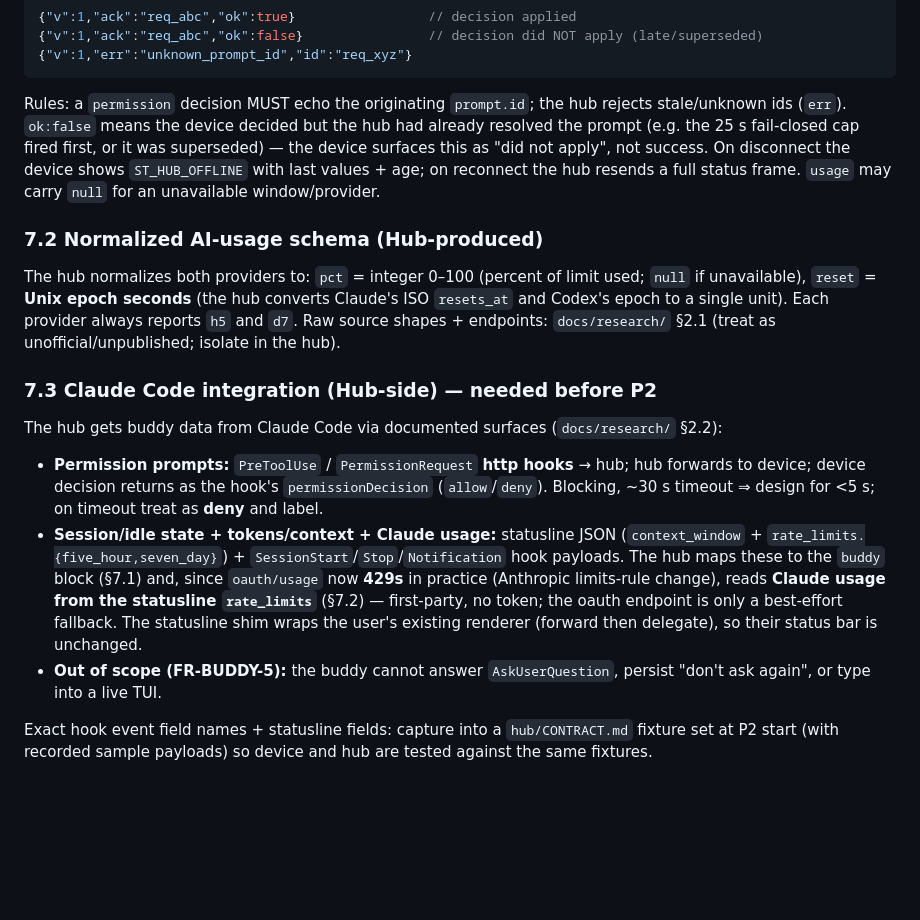
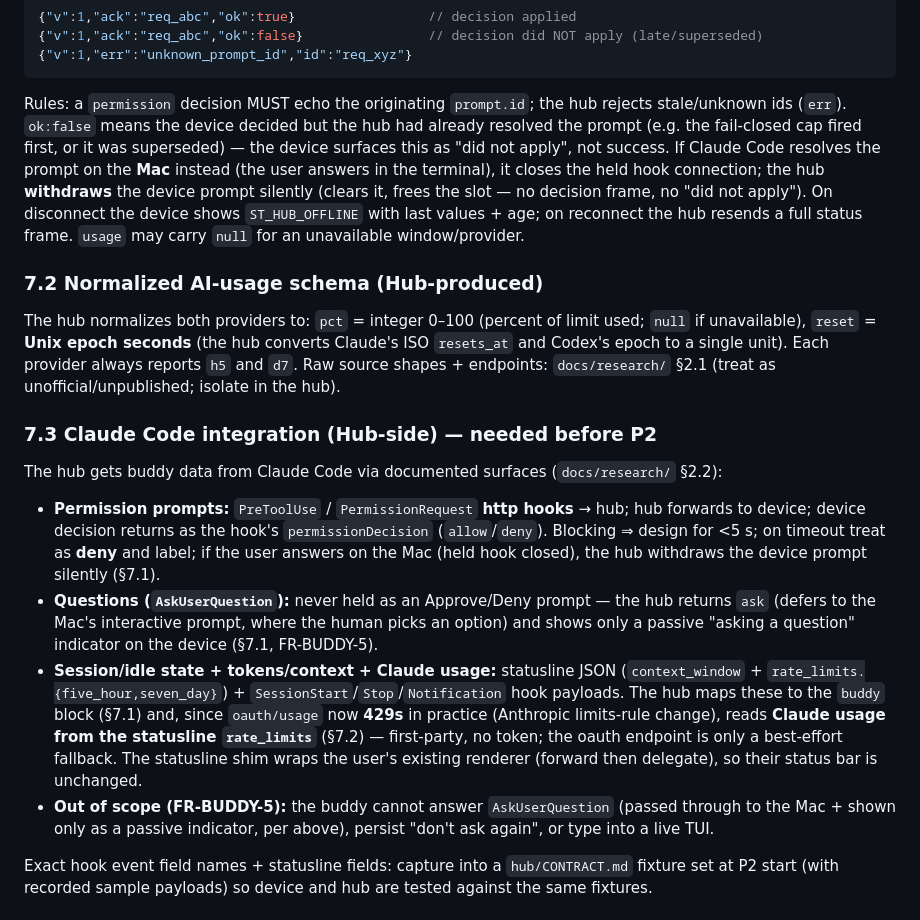
Before and after one commit to angaziz/beacon, a Markdown page: docs/tech.md, the part around the change. GitHub-like rendering; blank space fills up the shorter version.

Commit message:
docs: reflect AskUserQuestion passthrough + Mac-resolution silent-withdraw
prd.md FR-BUDDY-2/-5 and tech.md §7.1/§7.3: questions are passed through to the
Mac (hub returns `ask`) and shown only as a passive "asking a question" indicator,
never as Approve/Deny and never occupying the prompt slot; a prompt the user
answers on the Mac is withdrawn from the device silently (no "too late").

Co-Authored-By: Claude Opus 4.8 (1M context) <noreply@anthropic.com>

````diff
--- a/docs/tech.md
+++ b/docs/tech.md
@@ -176,7 +176,7 @@ Hub → device ack/error:
 {"v":1,"ack":"req_abc","ok":false}                // decision did NOT apply (late/superseded)
 {"v":1,"err":"unknown_prompt_id","id":"req_xyz"}
 ```
-Rules: a `permission` decision MUST echo the originating `prompt.id`; the hub rejects stale/unknown ids (`err`). `ok:false` means the device decided but the hub had already resolved the prompt (e.g. the 25 s fail-closed cap fired first, or it was superseded) — the device surfaces this as "did not apply", not success. On disconnect the device shows `ST_HUB_OFFLINE` with last values + age; on reconnect the hub resends a full status frame. `usage` may carry `null` for an unavailable window/provider.
+Rules: a `permission` decision MUST echo the originating `prompt.id`; the hub rejects stale/unknown ids (`err`). `ok:false` means the device decided but the hub had already resolved the prompt (e.g. the fail-closed cap fired first, or it was superseded) — the device surfaces this as "did not apply", not success. If Claude Code resolves the prompt on the **Mac** instead (the user answers in the terminal), it closes the held hook connection; the hub **withdraws** the device prompt silently (clears it, frees the slot — no decision frame, no "did not apply"). On disconnect the device shows `ST_HUB_OFFLINE` with last values + age; on reconnect the hub resends a full status frame. `usage` may carry `null` for an unavailable window/provider.
 
 ### 7.2 Normalized AI-usage schema (Hub-produced)
 
@@ -185,9 +185,10 @@ The hub normalizes both providers to: `pct` = integer 0–100 (percent of limit
 ### 7.3 Claude Code integration (Hub-side) — needed before P2
 
 The hub gets buddy data from Claude Code via documented surfaces (`docs/research/` §2.2):
-- **Permission prompts:** `PreToolUse` / `PermissionRequest` **http hooks** → hub; hub forwards to device; device decision returns as the hook's `permissionDecision` (`allow`/`deny`). Blocking, ~30 s timeout ⇒ design for <5 s; on timeout treat as **deny** and label.
+- **Permission prompts:** `PreToolUse` / `PermissionRequest` **http hooks** → hub; hub forwards to device; device decision returns as the hook's `permissionDecision` (`allow`/`deny`). Blocking ⇒ design for <5 s; on timeout treat as **deny** and label; if the user answers on the Mac (held hook closed), the hub withdraws the device prompt silently (§7.1).
+- **Questions (`AskUserQuestion`):** never held as an Approve/Deny prompt — the hub returns `ask` (defers to the Mac's interactive prompt, where the human picks an option) and shows only a passive "asking a question" indicator on the device (§7.1, FR-BUDDY-5).
 - **Session/idle state + tokens/context + Claude usage:** statusline JSON (`context_window` + `rate_limits.{five_hour,seven_day}`) + `SessionStart`/`Stop`/`Notification` hook payloads. The hub maps these to the `buddy` block (§7.1) and, since `oauth/usage` now **429s** in practice (Anthropic limits-rule change), reads **Claude usage from the statusline `rate_limits`** (§7.2) — first-party, no token; the oauth endpoint is only a best-effort fallback. The statusline shim wraps the user's existing renderer (forward then delegate), so their status bar is unchanged.
-- **Out of scope (FR-BUDDY-5):** the buddy cannot answer `AskUserQuestion`, persist "don't ask again", or type into a live TUI.
+- **Out of scope (FR-BUDDY-5):** the buddy cannot answer `AskUserQuestion` (passed through to the Mac + shown only as a passive indicator, per above), persist "don't ask again", or type into a live TUI.
 
 Exact hook event field names + statusline fields: capture into a `hub/CONTRACT.md` fixture set at P2 start (with recorded sample payloads) so device and hub are tested against the same fixtures.
 
````
Also changed, not shown: docs/prd.md (+2 -2 lines).
